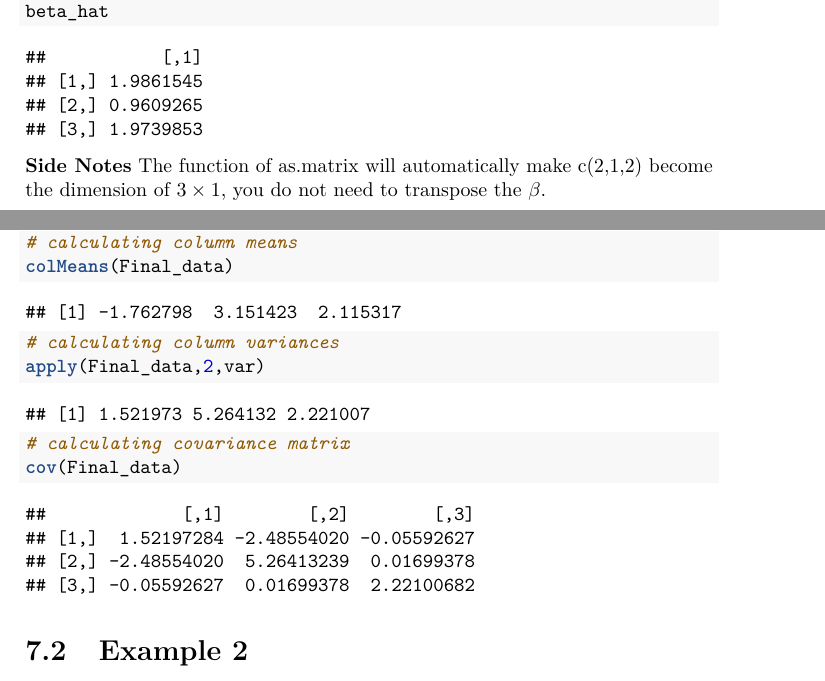
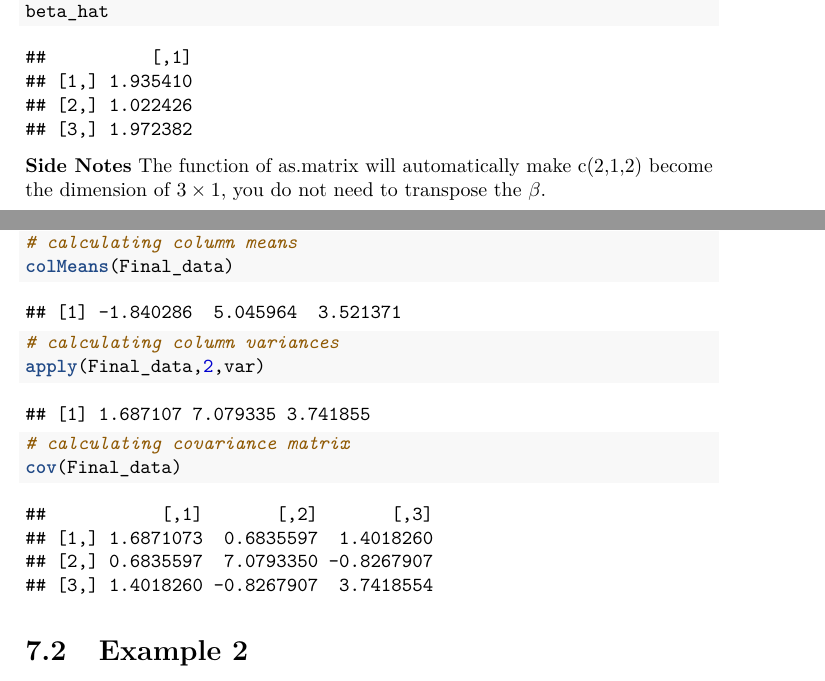
Before and after one commit to williamdingpullman/basicstats, a LaTeX thesis (docs/bookdown-demo.tex): two parts of pages 24 and 34 of 39, joined at a grey line, cut so that both start at the same text. Compiled offline with pdfLaTeX.

Commit message:
New file

```diff
--- a/docs/bookdown-demo.tex
+++ b/docs/bookdown-demo.tex
@@ -120,7 +120,7 @@
 
 \title{Basic Stats}
 \author{Bill Last Updated:}
-\date{15 February, 2020}
+\date{26 February, 2020}
 
 \begin{document}
 \frontmatter
@@ -712,10 +712,10 @@ We can use R to implement this calculation. As we can see, there is no need to d
 \end{Shaded}
 
 \begin{verbatim}
-##           [,1]
-## [1,] 1.9861545
-## [2,] 0.9609265
-## [3,] 1.9739853
+##          [,1]
+## [1,] 1.935410
+## [2,] 1.022426
+## [3,] 1.972382
 \end{verbatim}
 
 \textbf{Side Notes}
@@ -1163,7 +1163,7 @@ Use Cholesky decomposition to generate 1,000 trivariate normal deviates \(X_1, .
 \end{Shaded}
 
 \begin{verbatim}
-## [1] -1.762798  3.151423  2.115317
+## [1] -1.840286  5.045964  3.521371
 \end{verbatim}
 
 \begin{Shaded}
@@ -1174,7 +1174,7 @@ Use Cholesky decomposition to generate 1,000 trivariate normal deviates \(X_1, .
 \end{Shaded}
 
 \begin{verbatim}
-## [1] 1.521973 5.264132 2.221007
+## [1] 1.687107 7.079335 3.741855
 \end{verbatim}
 
 \begin{Shaded}
@@ -1185,10 +1185,10 @@ Use Cholesky decomposition to generate 1,000 trivariate normal deviates \(X_1, .
 \end{Shaded}
 
 \begin{verbatim}
-##             [,1]        [,2]        [,3]
-## [1,]  1.52197284 -2.48554020 -0.05592627
-## [2,] -2.48554020  5.26413239  0.01699378
-## [3,] -0.05592627  0.01699378  2.22100682
+##           [,1]       [,2]       [,3]
+## [1,] 1.6871073  0.6835597  1.4018260
+## [2,] 0.6835597  7.0793350 -0.8267907
+## [3,] 1.4018260 -0.8267907  3.7418554
 \end{verbatim}
 
 \hypertarget{example-2}{%
```
Also changed, not shown: _bookdown_files/bookdown-demo_files/figure-latex/unnamed-chunk-1-1.pdf, _bookdown_files/bookdown-demo_files/figure-latex/unnamed-chunk-3-1.pdf, docs/bookdown-demo.pdf, docs/bookdown-demo.tex (2 more changed lines), 7 other files.
